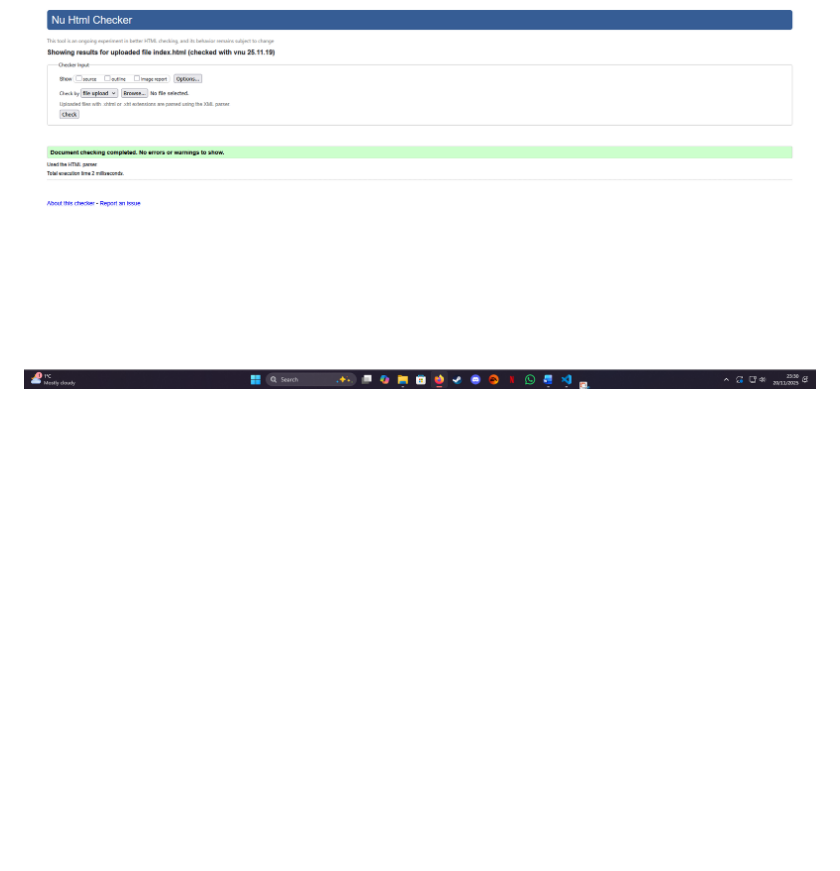
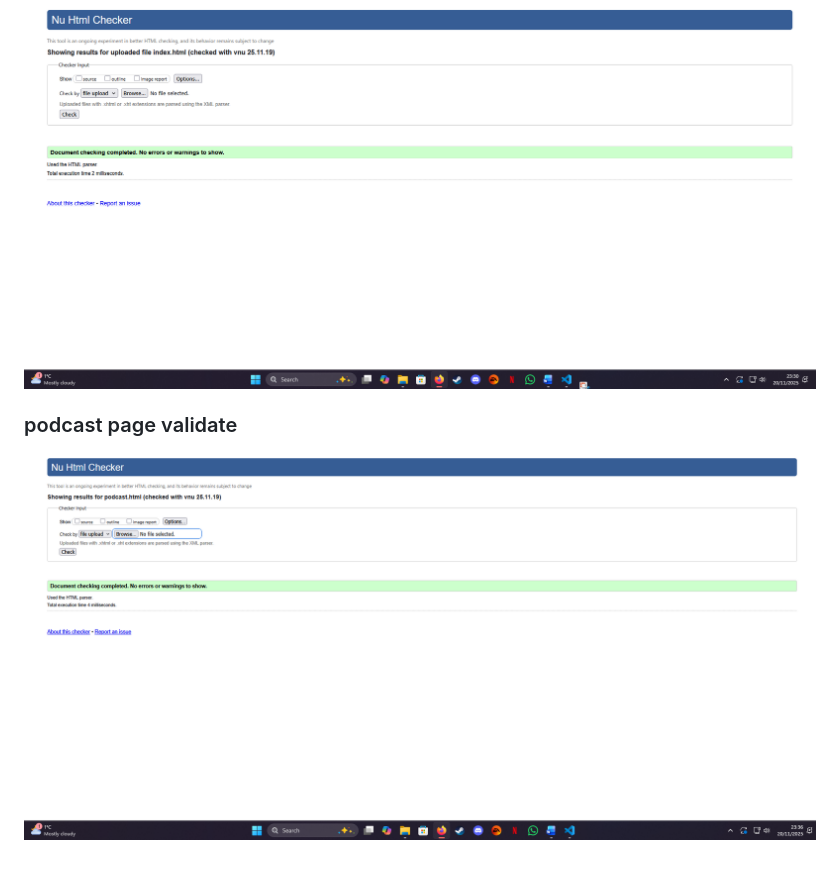
Before and after one commit to jordanmcodes/LCS-Report-podcast-website, a Markdown page: README.md, the part around the change. Drawn GitHub-style; pictures changed too: Assets/Images/podcast-validate.png (added); blank space fills up the shorter version.

Commit message:
validated podcast page

```diff
--- a/README.md
+++ b/README.md
@@ -71,3 +71,6 @@ Each page will follow a header, paragraph, and content formula.
 
 ### index page validate
 ![index validate](Assets/Images/index-validate.png)
+
+### podcast page validate
+![podcast validate](Assets/Images/podcast-validate.png)
```
Also changed, not shown: 1 other file.
